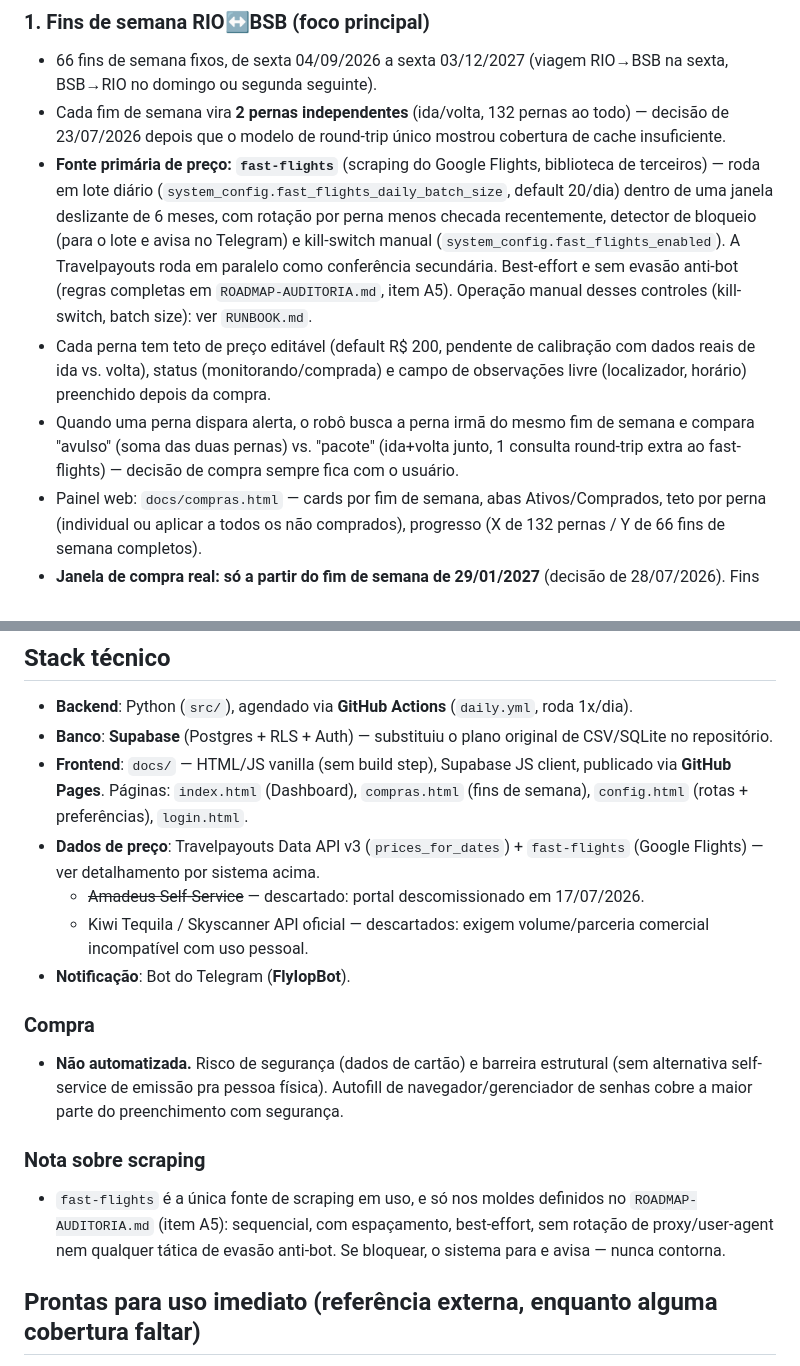
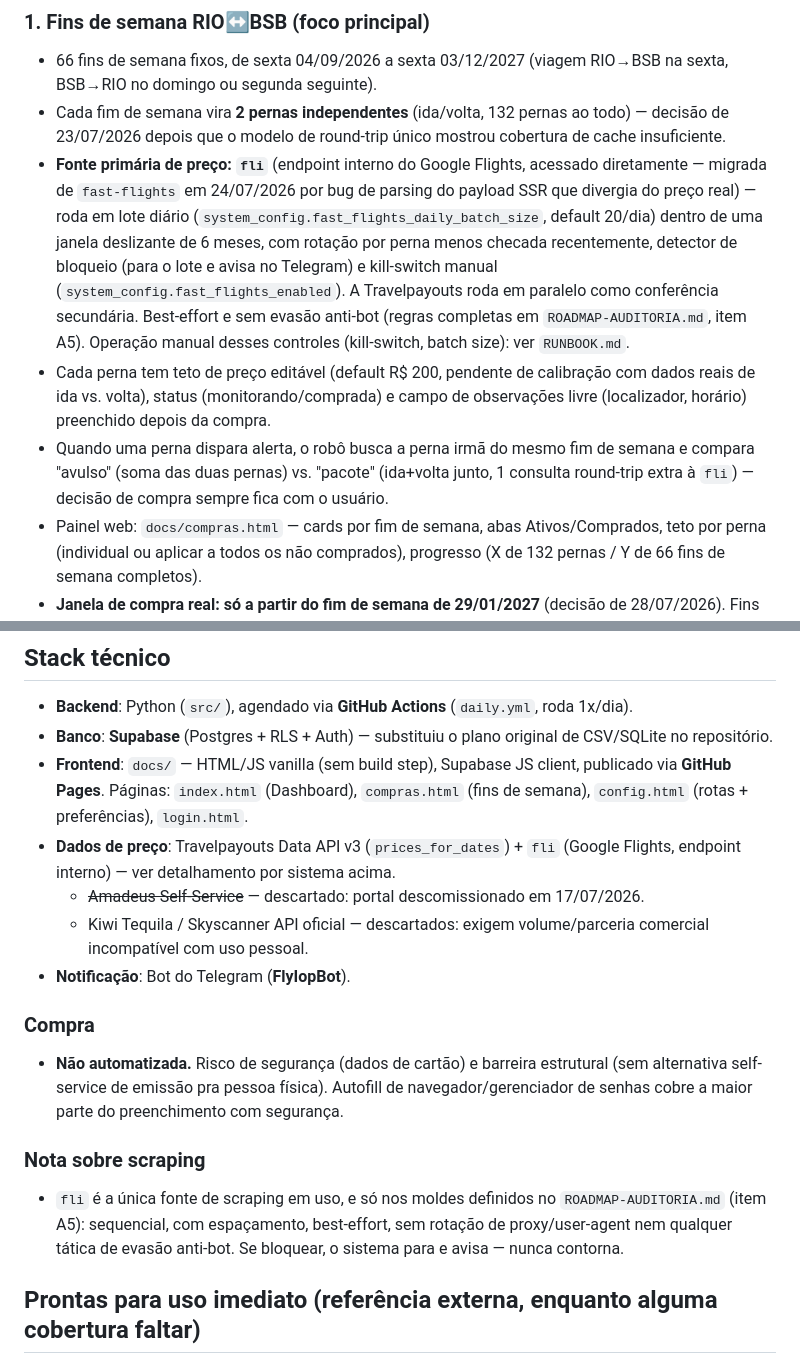
Before and after one commit to Eltoneap/flyiop, a Markdown page: CLAUDE.md, 2 parts joined by grey strips. GitHub-like rendering.

Commit message:
CLAUDE.md: corrige nomenclatura fast-flights→fli (débito da Parte 9)
Fonte primária de preço migrou de fast-flights pra fli em 24/07/2026 (bug
de parsing do payload SSR), mas CLAUDE.md continuava citando fast-flights
em 4 lugares. Corrige só a nomenclatura — a divergência de conteúdo sobre
comparação de pacote (linha 14, ativa no texto mas suspensa segundo
STATE.md) fica registrada como pendência em PLANO-ATIVO.md, fora do escopo
deste commit.

Co-Authored-By: Claude Sonnet 5 <noreply@anthropic.com>

```diff
--- a/CLAUDE.md
+++ b/CLAUDE.md
@@ -9,9 +9,9 @@ Sistema pessoal que pesquisa preços de passagens diariamente, compara com metas
 ### 1. Fins de semana RIO↔BSB (foco principal)
 - 66 fins de semana fixos, de sexta 04/09/2026 a sexta 03/12/2027 (viagem RIO→BSB na sexta, BSB→RIO no domingo ou segunda seguinte).
 - Cada fim de semana vira **2 pernas independentes** (ida/volta, 132 pernas ao todo) — decisão de 23/07/2026 depois que o modelo de round-trip único mostrou cobertura de cache insuficiente.
-- **Fonte primária de preço: `fast-flights`** (scraping do Google Flights, biblioteca de terceiros) — roda em lote diário (`system_config.fast_flights_daily_batch_size`, default 20/dia) dentro de uma janela deslizante de 6 meses, com rotação por perna menos checada recentemente, detector de bloqueio (para o lote e avisa no Telegram) e kill-switch manual (`system_config.fast_flights_enabled`). A Travelpayouts roda em paralelo como conferência secundária. Best-effort e sem evasão anti-bot (regras completas em `ROADMAP-AUDITORIA.md`, item A5). Operação manual desses controles (kill-switch, batch size): ver `RUNBOOK.md`.
+- **Fonte primária de preço: `fli`** (endpoint interno do Google Flights, acessado diretamente — migrada de `fast-flights` em 24/07/2026 por bug de parsing do payload SSR que divergia do preço real) — roda em lote diário (`system_config.fast_flights_daily_batch_size`, default 20/dia) dentro de uma janela deslizante de 6 meses, com rotação por perna menos checada recentemente, detector de bloqueio (para o lote e avisa no Telegram) e kill-switch manual (`system_config.fast_flights_enabled`). A Travelpayouts roda em paralelo como conferência secundária. Best-effort e sem evasão anti-bot (regras completas em `ROADMAP-AUDITORIA.md`, item A5). Operação manual desses controles (kill-switch, batch size): ver `RUNBOOK.md`.
 - Cada perna tem teto de preço editável (default R$ 200, pendente de calibração com dados reais de ida vs. volta), status (monitorando/comprada) e campo de observações livre (localizador, horário) preenchido depois da compra.
-- Quando uma perna dispara alerta, o robô busca a perna irmã do mesmo fim de semana e compara "avulso" (soma das duas pernas) vs. "pacote" (ida+volta junto, 1 consulta round-trip extra ao fast-flights) — decisão de compra sempre fica com o usuário.
+- Quando uma perna dispara alerta, o robô busca a perna irmã do mesmo fim de semana e compara "avulso" (soma das duas pernas) vs. "pacote" (ida+volta junto, 1 consulta round-trip extra à `fli`) — decisão de compra sempre fica com o usuário.
 - Painel web: `docs/compras.html` — cards por fim de semana, abas Ativos/Comprados, teto por perna (individual ou aplicar a todos os não comprados), progresso (X de 132 pernas / Y de 66 fins de semana completos).
 - **Janela de compra real: só a partir do fim de semana de 29/01/2027** (decisão de 28/07/2026). Fins de semana de set/2026 a jan/2027 são monitorados de propósito mas nunca serão comprados — servem para construir histórico de preço, testar as ferramentas e observar a curva de preço completa (até ~180 dias de antecedência) sem a compra interromper a série; não devem ser desativados, despriorizados ou tirados da rotação por economia de chamadas. Métricas de progresso e orçamento do painel devem contar só a partir de 29/01/2027. Antecedência máxima de interesse para compra: 180 dias.
 
@@ -32,7 +32,7 @@ Sistema pessoal que pesquisa preços de passagens diariamente, compara com metas
 - **Backend**: Python (`src/`), agendado via **GitHub Actions** (`daily.yml`, roda 1x/dia).
 - **Banco**: **Supabase** (Postgres + RLS + Auth) — substituiu o plano original de CSV/SQLite no repositório.
 - **Frontend**: `docs/` — HTML/JS vanilla (sem build step), Supabase JS client, publicado via **GitHub Pages**. Páginas: `index.html` (Dashboard), `compras.html` (fins de semana), `config.html` (rotas + preferências), `login.html`.
-- **Dados de preço**: Travelpayouts Data API v3 (`prices_for_dates`) + `fast-flights` (Google Flights) — ver detalhamento por sistema acima.
+- **Dados de preço**: Travelpayouts Data API v3 (`prices_for_dates`) + `fli` (Google Flights, endpoint interno) — ver detalhamento por sistema acima.
   - ~~Amadeus Self-Service~~ — descartado: portal descomissionado em 17/07/2026.
   - Kiwi Tequila / Skyscanner API oficial — descartados: exigem volume/parceria comercial incompatível com uso pessoal.
 - **Notificação**: Bot do Telegram (**FlyIopBot**).
@@ -41,7 +41,7 @@ Sistema pessoal que pesquisa preços de passagens diariamente, compara com metas
 - **Não automatizada.** Risco de segurança (dados de cartão) e barreira estrutural (sem alternativa self-service de emissão pra pessoa física). Autofill de navegador/gerenciador de senhas cobre a maior parte do preenchimento com segurança.
 
 ### Nota sobre scraping
-- `fast-flights` é a única fonte de scraping em uso, e só nos moldes definidos no `ROADMAP-AUDITORIA.md` (item A5): sequencial, com espaçamento, best-effort, sem rotação de proxy/user-agent nem qualquer tática de evasão anti-bot. Se bloquear, o sistema para e avisa — nunca contorna.
+- `fli` é a única fonte de scraping em uso, e só nos moldes definidos no `ROADMAP-AUDITORIA.md` (item A5): sequencial, com espaçamento, best-effort, sem rotação de proxy/user-agent nem qualquer tática de evasão anti-bot. Se bloquear, o sistema para e avisa — nunca contorna.
 
 ## Prontas para uso imediato (referência externa, enquanto alguma cobertura faltar)
 - Google Voos — monitoramento gratuito, "qualquer data", alerta por e-mail
```
